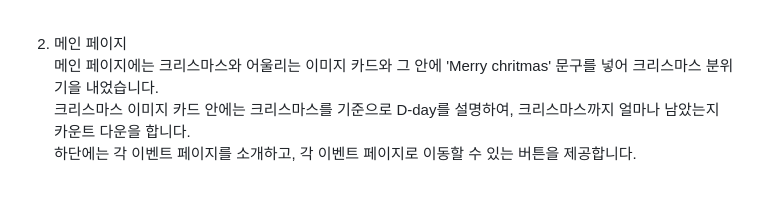
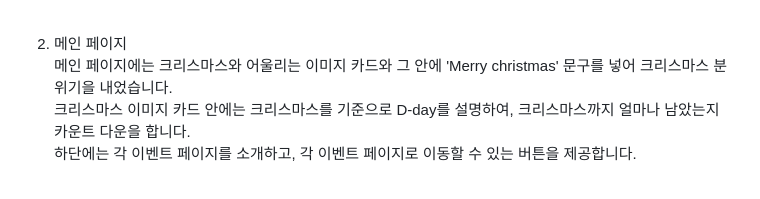
Before and after one commit to gongo1795/christmas_team_project, a Markdown page: README.md, the part around the change. GitHub-like rendering.

```diff
--- a/README.md
+++ b/README.md
@@ -26,7 +26,7 @@
 상단에는 네비게이션바가 있어, 원하는 페이지로 바로 이동할 수 있게 하였습니다.<br><br>
 
 3. 메인 페이지<br>
-메인 페이지에는 크리스마스와 어울리는 이미지 카드와 그 안에 'Merry chritmas' 문구를 넣어 크리스마스 분위기을 내었습니다.<br>
+메인 페이지에는 크리스마스와 어울리는 이미지 카드와 그 안에 'Merry christmas' 문구를 넣어 크리스마스 분위기을 내었습니다.<br>
 크리스마스 이미지 카드 안에는 크리스마스를 기준으로 D-day를 설명하여, 크리스마스까지 얼마나 남았는지 카운트 다운을 합니다.<br>
 하단에는 각 이벤트 페이지를 소개하고, 각 이벤트 페이지로 이동할 수 있는 버튼을 제공합니다.<br><br>
 
```
